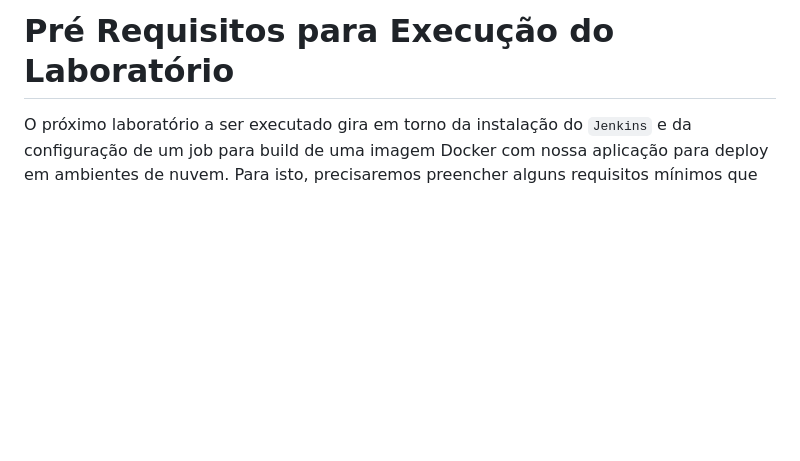
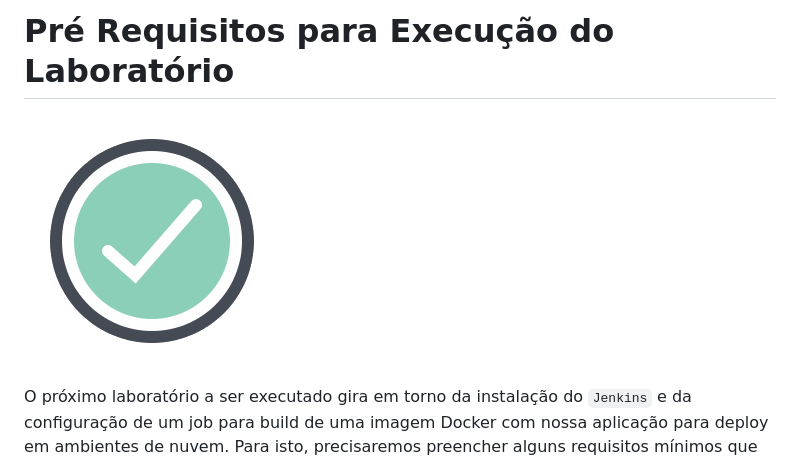
Before and after one commit to bemer/cloud-computing-e-sre, a Markdown page: 03-PreRequisitosJenkins/README.md, the part around the change. GitHub-like rendering; pictures changed too: 03-PreRequisitosJenkins/images/checkmark.png (added); blank space fills up the shorter version.

Commit message:
Adding content

```diff
--- a/03-PreRequisitosJenkins/README.md
+++ b/03-PreRequisitosJenkins/README.md
@@ -1,4 +1,7 @@
 # Pré Requisitos para Execução do Laboratório
+
+![checkmark](/03-PreRequisitosJenkins/images/checkmark.png)
+
 
 O próximo laboratório a ser executado gira em torno da instalação do `Jenkins` e da configuração de um job para build de uma imagem Docker com nossa aplicação para deploy em ambientes de nuvem. Para isto, precisaremos preencher alguns requisitos mínimos que são:
 
```
Also changed, not shown: 01-DeployAplicacao/images/deploy.png (added), 04-InstalandoJenkins/images/logo.png (added), 2 other files.
